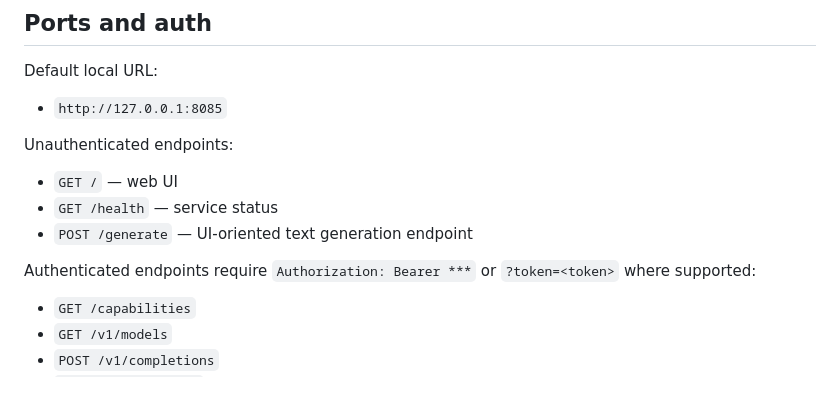
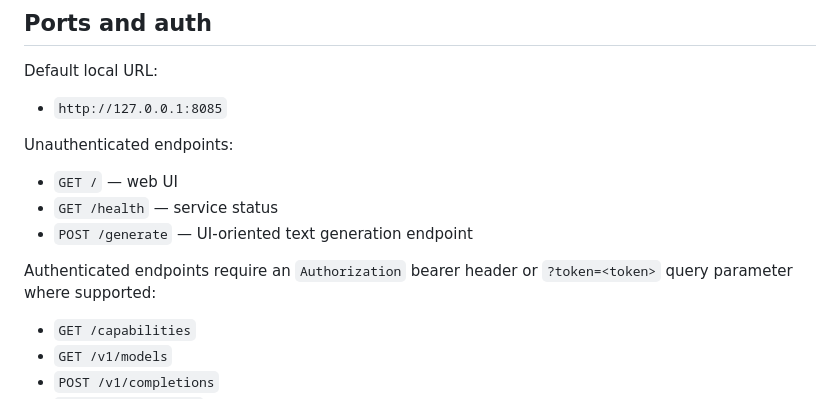
Before and after one commit to calderwong/hapa-llada-node, a Markdown page: README.md, the part around the change. GitHub-like rendering.

Commit message:
docs: clarify auth header wording

```diff
--- a/README.md
+++ b/README.md
@@ -110,7 +110,7 @@ Unauthenticated endpoints:
 - `GET /health` — service status
 - `POST /generate` — UI-oriented text generation endpoint
 
-Authenticated endpoints require `Authorization: Bearer ***` or `?token=<token>` where supported:
+Authenticated endpoints require an `Authorization` bearer header or `?token=<token>` query parameter where supported:
 
 - `GET /capabilities`
 - `GET /v1/models`
```
